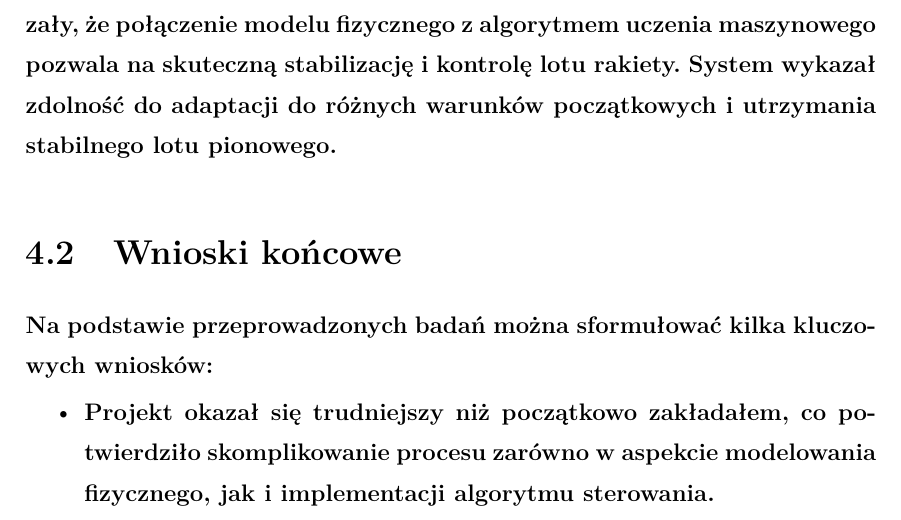
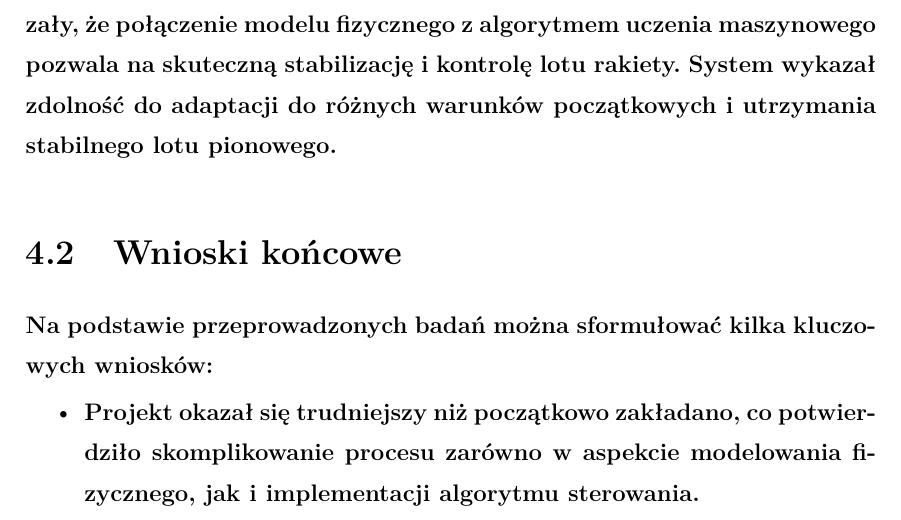
Before and after one commit to VEXI19/PhysicsEngine, a LaTeX thesis (Documentation/Paper/main.tex, which reads Documentation/Paper/chapter4.tex): part of page 108 of 114, cut so that both start at the same text. Compiled offline with pdfLaTeX.

Commit message:
Ch3 zmiana JEDNEGO SŁOWA :)

```diff
--- a/Documentation/Paper/chapter4.tex
+++ b/Documentation/Paper/chapter4.tex
@@ -15,7 +15,8 @@ Eksperymenty przeprowadzone na zaprojektowanej platformie wykazały, że połąc
 Na podstawie przeprowadzonych badań można sformułować kilka kluczowych wniosków:
 
 \begin{itemize}
-    \item Projekt okazał się trudniejszy niż początkowo zakładałem, co potwierdziło skomplikowanie procesu zarówno w aspekcie modelowania fizycznego, jak i implementacji algorytmu sterowania.
+    \item Projekt okazał się trudniejszy niż początkowo zakładano, co
+    potwierdziło skomplikowanie procesu zarówno w aspekcie modelowania fizycznego, jak i implementacji algorytmu sterowania.
     \item Jakość symulacji i jej dokładność mają ogromne znaczenie dla całego procesu. Wyważenie między dokładnością modelu a wydajnością obliczeniową stanowi istotne wyzwanie przy projektowaniu silnika symulacyjnego.
     \item Tworzenie zaawansowanego silnika symulacyjnego jest trudnym zadaniem, w którym należy uwzględnić wiele skomplikowanych metod i technik. Opracowanie odpowiedniej architektury silnika, uwzględniającej zarówno efektywność, jak i dokładność, jest kluczowe.
     \item Trenowanie modelu wymaga precyzyjnego dostrojenia funkcji nagrody, co jest decydującym elementem procesu uczenia. Właściwy dobór metod optymalizacji tej funkcji jest kluczowy dla uzyskania pożądanych rezultatów.
```
